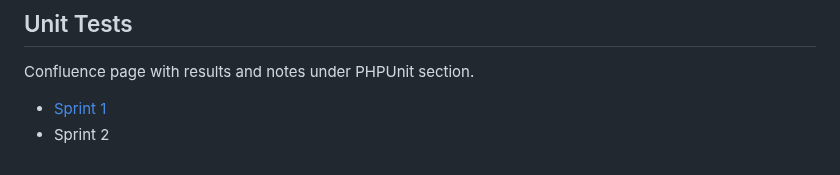
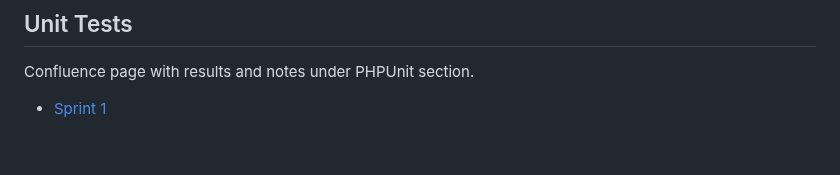
Before and after one commit to jnbaum/SWE6733-Group-1, a Markdown page: README.md, the part around one of its changes. Rendered like a GitHub page.

```diff
--- a/README.md
+++ b/README.md
@@ -138,4 +140,3 @@ Sprint 1 - The team showed a great overall performance in completing all the pla
 Confluence page with results and notes under PHPUnit section.
 
 * [Sprint 1](https://swe6673.atlassian.net/wiki/spaces/~71202075d9ce1091214feabcdc57c93adc3785/pages/41713665/Unit+Test+Results+-+Sprint+1+7+3+2025)
-* Sprint 2
```
Also changed, not shown: other parts of README.md (+2 -0 lines).
